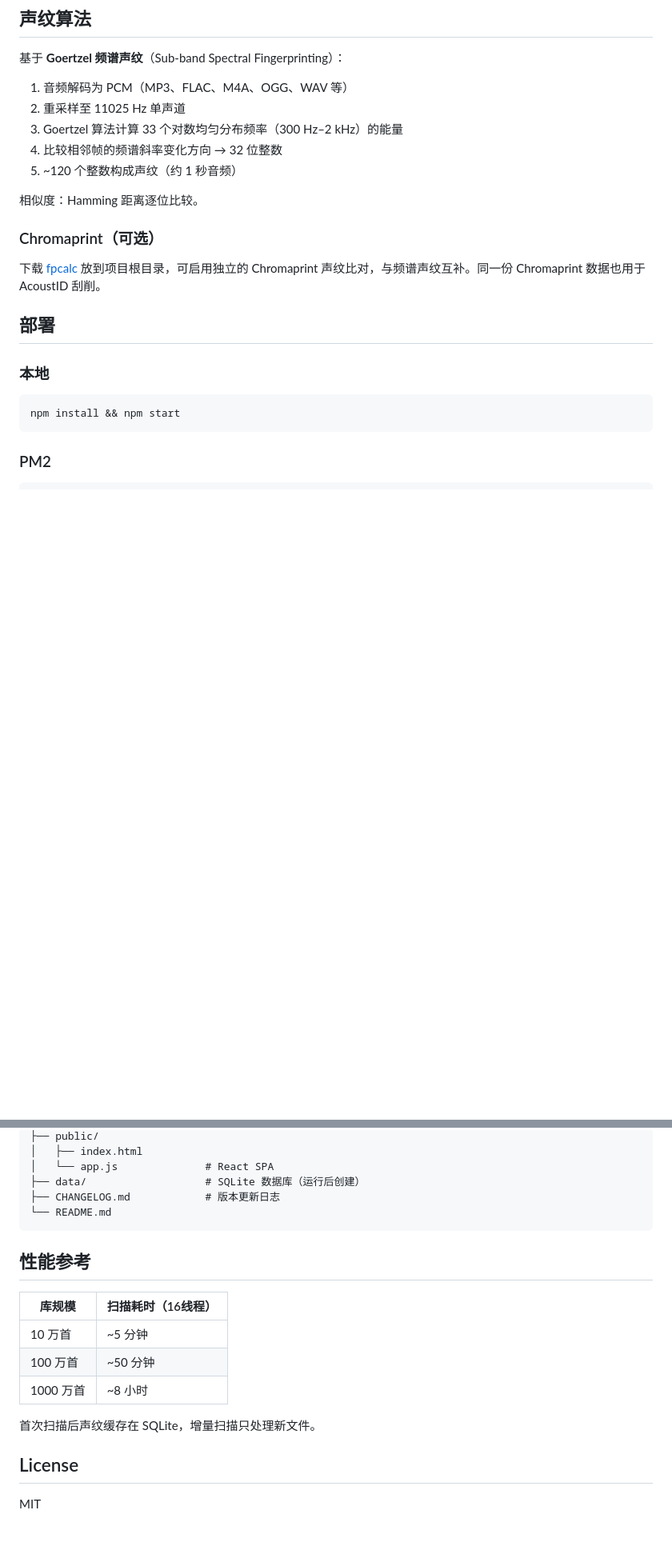
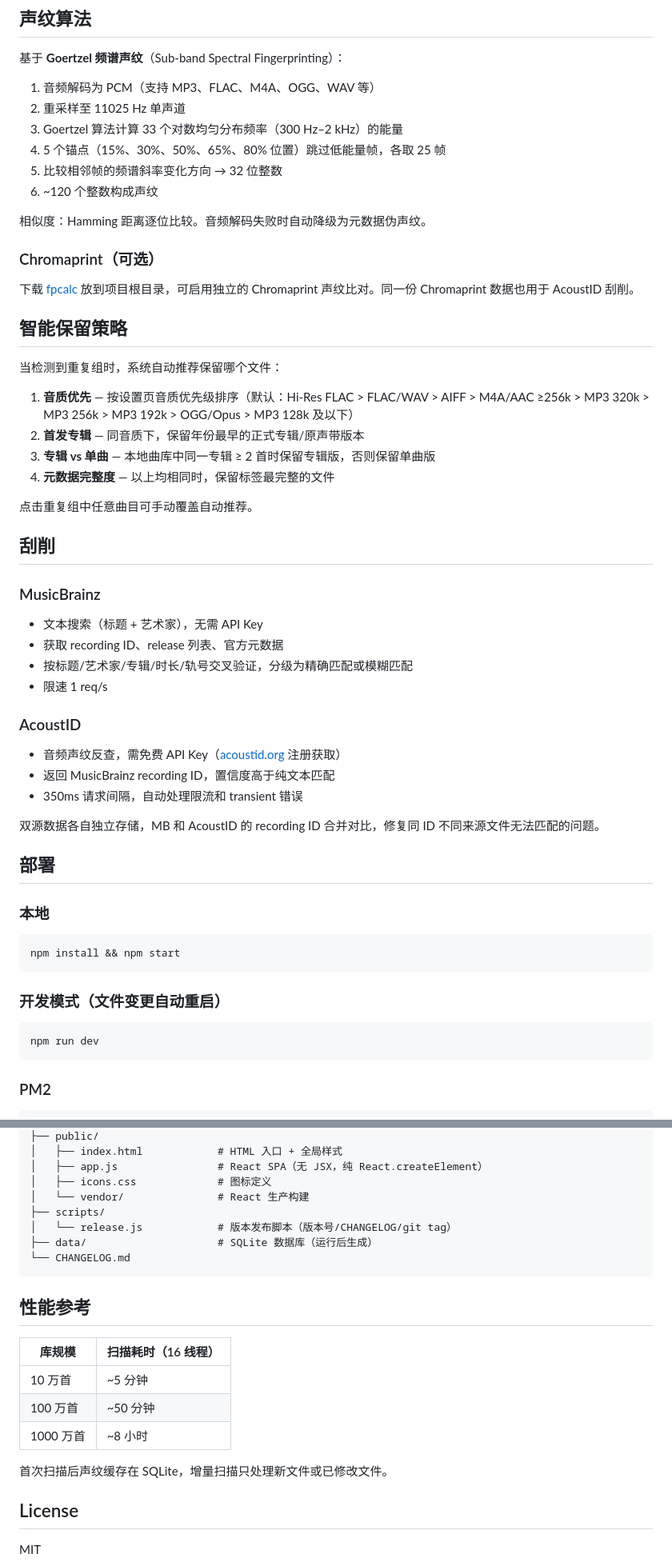
Before and after one commit to geekieo/music-dedup, a Markdown page: README.md, 2 parts joined by grey strips. Shown at 80% size. Rendered like a GitHub page; blank space fills up the shorter version.

````diff
--- a/README.md
+++ b/README.md
@@ -69,17 +66,46 @@ npm start
 
 基于 **Goertzel 频谱声纹**（Sub-band Spectral Fingerprinting）：
 
-1. 音频解码为 PCM（MP3、FLAC、M4A、OGG、WAV 等）
+1. 音频解码为 PCM（支持 MP3、FLAC、M4A、OGG、WAV 等）
 2. 重采样至 11025 Hz 单声道
 3. Goertzel 算法计算 33 个对数均匀分布频率（300 Hz–2 kHz）的能量
-4. 比较相邻帧的频谱斜率变化方向 → 32 位整数
-5. ~120 个整数构成声纹（约 1 秒音频）
+4. 5 个锚点（15%、30%、50%、65%、80% 位置）跳过低能量帧，各取 25 帧
+5. 比较相邻帧的频谱斜率变化方向 → 32 位整数
+6. ~120 个整数构成声纹
 
-相似度：Hamming 距离逐位比较。
+相似度：Hamming 距离逐位比较。音频解码失败时自动降级为元数据伪声纹。
 
 ### Chromaprint（可选）
 
-下载 [fpcalc](https://acoustid.org/chromaprint) 放到项目根目录，可启用独立的 Chromaprint 声纹比对，与频谱声纹互补。同一份 Chromaprint 数据也用于 AcoustID 刮削。
+下载 [fpcalc](https://acoustid.org/chromaprint) 放到项目根目录，可启用独立的 Chromaprint 声纹比对。同一份 Chromaprint 数据也用于 AcoustID 刮削。
+
+## 智能保留策略
+
+当检测到重复组时，系统自动推荐保留哪个文件：
+
+1. **音质优先** — 按设置页音质优先级排序（默认：Hi-Res FLAC > FLAC/WAV > AIFF > M4A/AAC ≥256k > MP3 320k > MP3 256k > MP3 192k > OGG/Opus > MP3 128k 及以下）
+2. **首发专辑** — 同音质下，保留年份最早的正式专辑/原声带版本
+3. **专辑 vs 单曲** — 本地曲库中同一专辑 ≥ 2 首时保留专辑版，否则保留单曲版
+4. **元数据完整度** — 以上均相同时，保留标签最完整的文件
+
+点击重复组中任意曲目可手动覆盖自动推荐。
+
+## 刮削
+
+### MusicBrainz
+
+- 文本搜索（标题 + 艺术家），无需 API Key
+- 获取 recording ID、release 列表、官方元数据
+- 按标题/艺术家/专辑/时长/轨号交叉验证，分级为精确匹配或模糊匹配
+- 限速 1 req/s
+
+### AcoustID
+
+- 音频声纹反查，需免费 API Key（[acoustid.org](https://acoustid.org/) 注册获取）
+- 返回 MusicBrainz recording ID，置信度高于纯文本匹配
+- 350ms 请求间隔，自动处理限流和 transient 错误
+
+双源数据各自独立存储，MB 和 AcoustID 的 recording ID 合并对比，修复同 ID 不同来源文件无法匹配的问题。
 
 ## 部署
 
@@ -87,6 +113,12 @@ npm start
 
 ```bash
 npm install && npm start
+```
+
+### 开发模式（文件变更自动重启）
+
+```bash
+npm run dev
 ```
 
 ### PM2
@@ -160,20 +214,23 @@ musicdedup/
 ├── public/
-│   ├── index.html
-│   └── app.js              # React SPA
-├── data/                   # SQLite 数据库（运行后创建）
-├── CHANGELOG.md            # 版本更新日志
-└── README.md
+│   ├── index.html            # HTML 入口 + 全局样式
+│   ├── app.js                # React SPA（无 JSX，纯 React.createElement）
+│   ├── icons.css             # 图标定义
+│   └── vendor/               # React 生产构建
+├── scripts/
+│   └── release.js            # 版本发布脚本（版本号/CHANGELOG/git tag）
+├── data/                     # SQLite 数据库（运行后生成）
+└── CHANGELOG.md
 ```
 
 ## 性能参考
 
-| 库规模 | 扫描耗时（16线程） |
+| 库规模 | 扫描耗时（16 线程） |
 |--------|-------------------|
 | 10 万首 | ~5 分钟 |
 | 100 万首 | ~50 分钟 |
 | 1000 万首 | ~8 小时 |
 
-首次扫描后声纹缓存在 SQLite，增量扫描只处理新文件。
+首次扫描后声纹缓存在 SQLite，增量扫描只处理新文件或已修改文件。
 
 ## License
 
````
Also changed, not shown: other parts of README.md (+86 -67 lines).
